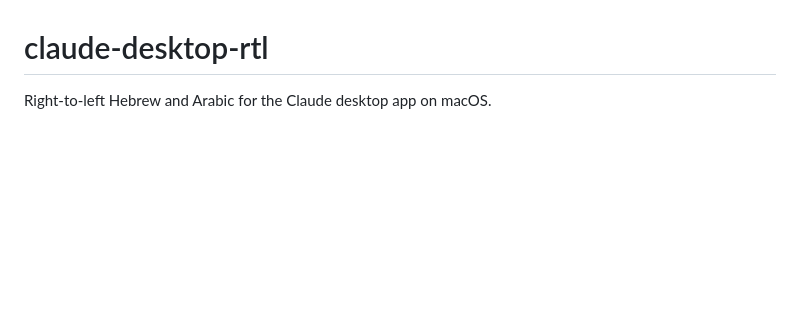
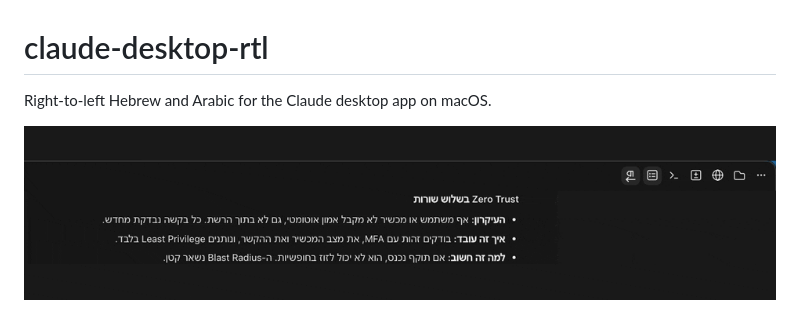
Before and after one commit to danan000/claude-desktop-rtl, a Markdown page: README.md, the part around the change. Drawn GitHub-style; pictures changed too: docs/demo.gif (added); blank space fills up the shorter version.

Commit message:
README: add a demo GIF of the RTL button
Co-Authored-By: Claude Opus 5.5 <noreply@anthropic.com>

```diff
--- a/README.md
+++ b/README.md
@@ -1,6 +1,8 @@
 # claude-desktop-rtl
 
 Right-to-left Hebrew and Arabic for the Claude desktop app on macOS.
+
+![A click on the RTL button: the Hebrew moves to the left and scrambles, a second click puts it back on the right](docs/demo.gif)
 
 ![The RTL button in the Claude desktop title bar](docs/button.png)
 
```
